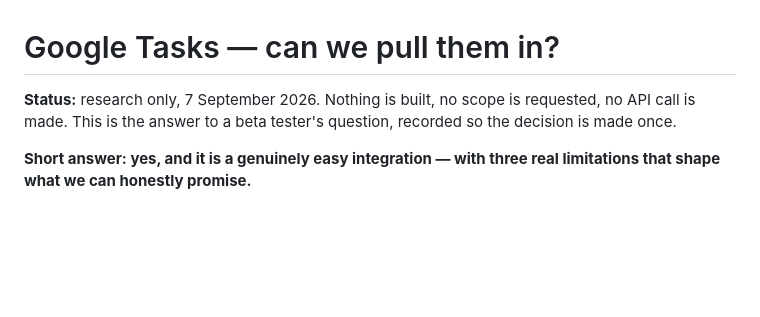
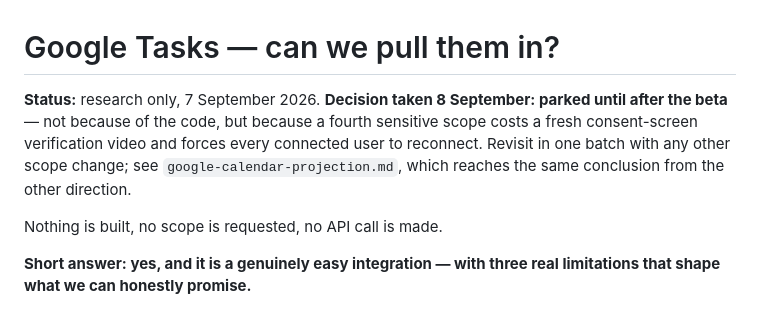
Before and after one commit to ZanderVDB/life-os, a Markdown page: docs/google-tasks-feasibility.md, the part around the change. Drawn GitHub-style; blank space fills up the shorter version.

```diff
--- a/docs/google-tasks-feasibility.md
+++ b/docs/google-tasks-feasibility.md
@@ -1,8 +1,13 @@
 # Google Tasks — can we pull them in?
 
-**Status:** research only, 7 September 2026. Nothing is built, no scope is
-requested, no API call is made. This is the answer to a beta tester's question,
-recorded so the decision is made once.
+**Status:** research only, 7 September 2026. **Decision taken 8 September:
+parked until after the beta** — not because of the code, but because a fourth
+sensitive scope costs a fresh consent-screen verification video and forces
+every connected user to reconnect. Revisit in one batch with any other scope
+change; see `google-calendar-projection.md`, which reaches the same conclusion
+from the other direction.
+
+Nothing is built, no scope is requested, no API call is made.
 
 **Short answer: yes, and it is a genuinely easy integration — with three real
 limitations that shape what we can honestly promise.**
```
Also changed, not shown: docs/google-calendar-projection.md (added, +97 -0 lines).
